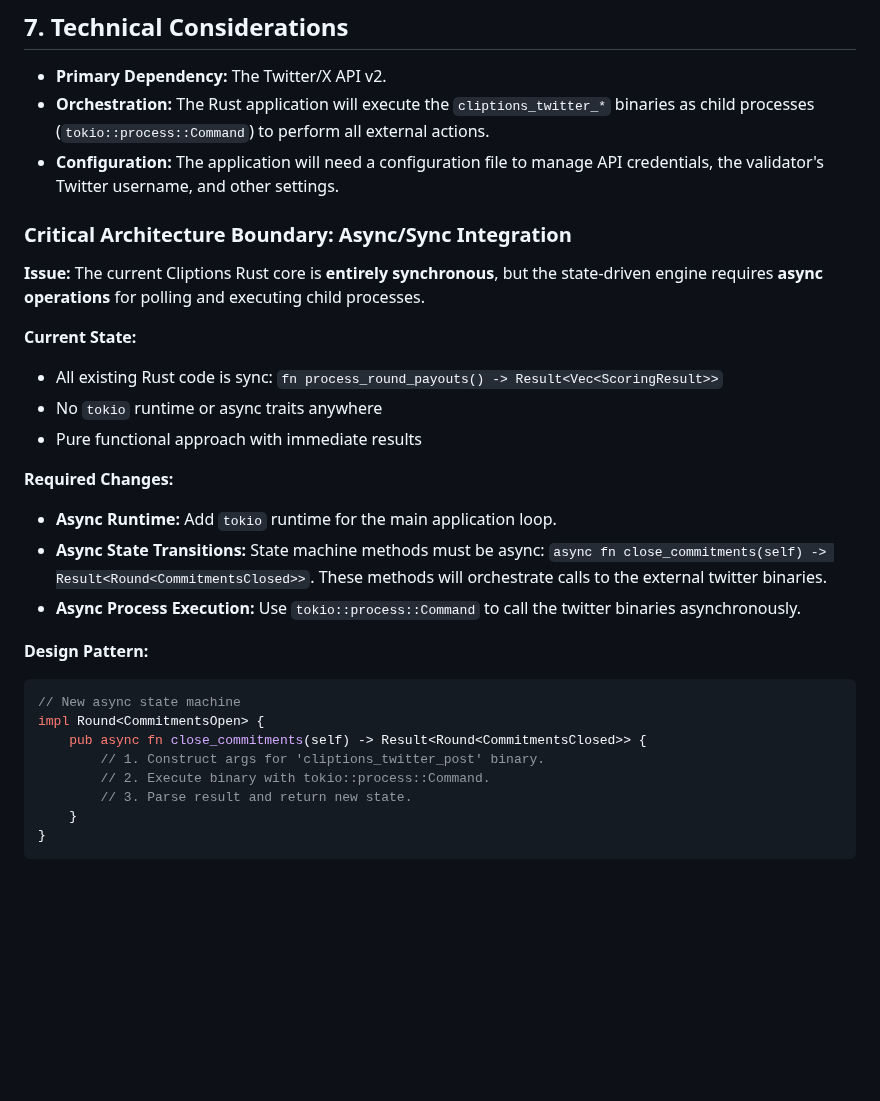
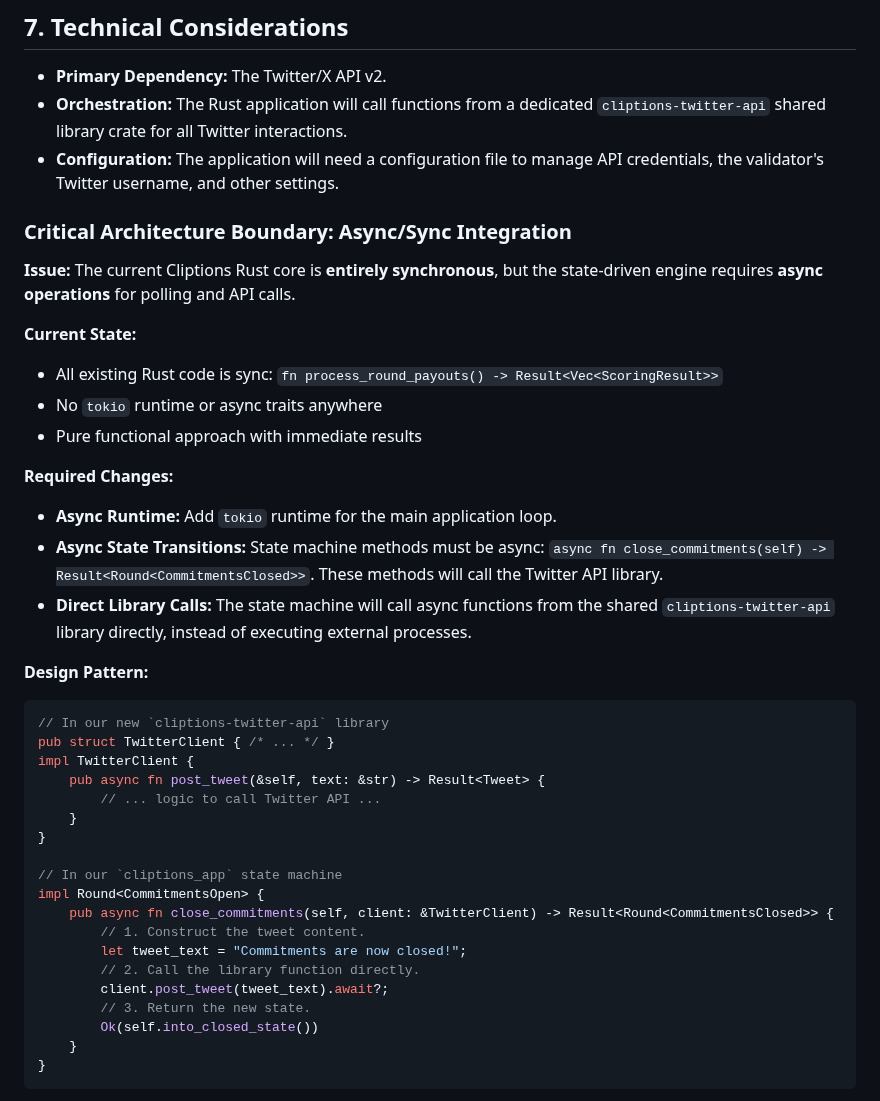
Before and after one commit to grasslandnetwork/cliptions, a Markdown page: tasks/prd-state-driven-round-engine.md, the part around the change. Rendered like a GitHub page; blank space fills up the shorter version.

````diff
--- a/tasks/prd-state-driven-round-engine.md
+++ b/tasks/prd-state-driven-round-engine.md
@@ -71,12 +71,12 @@ The round state and data **must** be encoded in the text of the validator's twee
 ## 7. Technical Considerations
 
 -   **Primary Dependency:** The Twitter/X API v2.
--   **Orchestration:** The Rust application will execute the `cliptions_twitter_*` binaries as child processes (`tokio::process::Command`) to perform all external actions.
+-   **Orchestration:** The Rust application will call functions from a dedicated `cliptions-twitter-api` shared library crate for all Twitter interactions.
 -   **Configuration:** The application will need a configuration file to manage API credentials, the validator's Twitter username, and other settings.
 
 ### Critical Architecture Boundary: Async/Sync Integration
 
-**Issue:** The current Cliptions Rust core is **entirely synchronous**, but the state-driven engine requires **async operations** for polling and executing child processes.
+**Issue:** The current Cliptions Rust core is **entirely synchronous**, but the state-driven engine requires **async operations** for polling and API calls.
 
 **Current State:**
 - All existing Rust code is sync: `fn process_round_payouts() -> Result<Vec<ScoringResult>>`
@@ -85,17 +85,28 @@ The round state and data **must** be encoded in the text of the validator's twee
 
 **Required Changes:**
 - **Async Runtime:** Add `tokio` runtime for the main application loop.
-- **Async State Transitions:** State machine methods must be async: `async fn close_commitments(self) -> Result<Round<CommitmentsClosed>>`. These methods will orchestrate calls to the external twitter binaries.
-- **Async Process Execution:** Use `tokio::process::Command` to call the twitter binaries asynchronously.
+- **Async State Transitions:** State machine methods must be async: `async fn close_commitments(self) -> Result<Round<CommitmentsClosed>>`. These methods will call the Twitter API library.
+- **Direct Library Calls:** The state machine will call async functions from the shared `cliptions-twitter-api` library directly, instead of executing external processes.
 
 **Design Pattern:**
 ```rust
-// New async state machine
+// In our new `cliptions-twitter-api` library
+pub struct TwitterClient { /* ... */ }
+impl TwitterClient {
+    pub async fn post_tweet(&self, text: &str) -> Result<Tweet> {
+        // ... logic to call Twitter API ...
+    }
+}
+
+// In our `cliptions_app` state machine
 impl Round<CommitmentsOpen> {
-    pub async fn close_commitments(self) -> Result<Round<CommitmentsClosed>> {
-        // 1. Construct args for 'cliptions_twitter_post' binary.
-        // 2. Execute binary with tokio::process::Command.
-        // 3. Parse result and return new state.
+    pub async fn close_commitments(self, client: &TwitterClient) -> Result<Round<CommitmentsClosed>> {
+        // 1. Construct the tweet content.
+        let tweet_text = "Commitments are now closed!";
+        // 2. Call the library function directly.
+        client.post_tweet(tweet_text).await?;
+        // 3. Return the new state.
+        Ok(self.into_closed_state())
     }
 }
 ```
````
Also changed, not shown: tasks/tasks-prd-state-driven-round-engine.md (+48 -40 lines).
